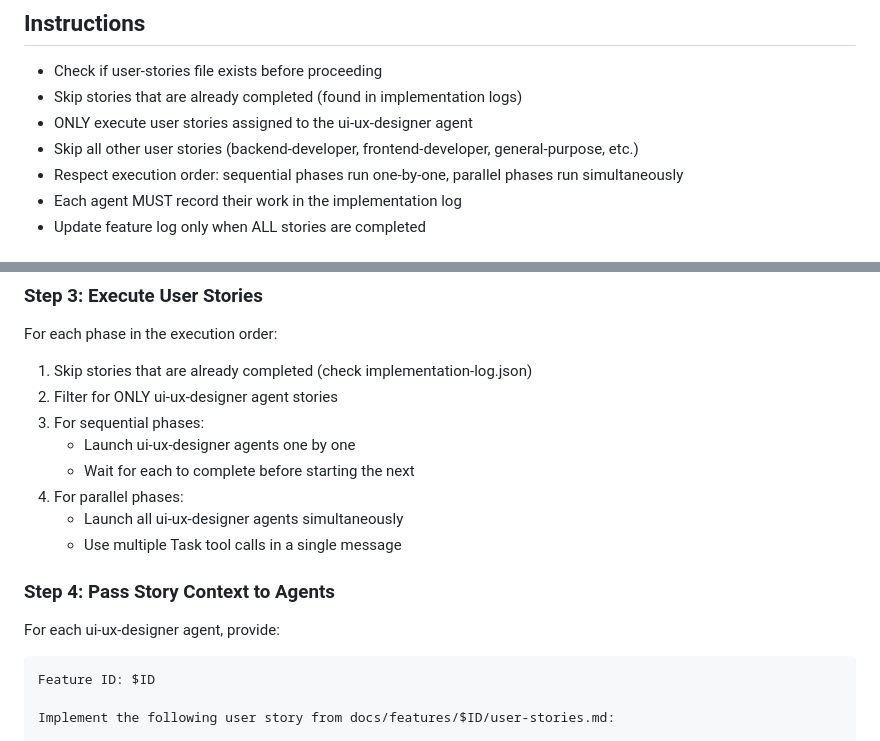
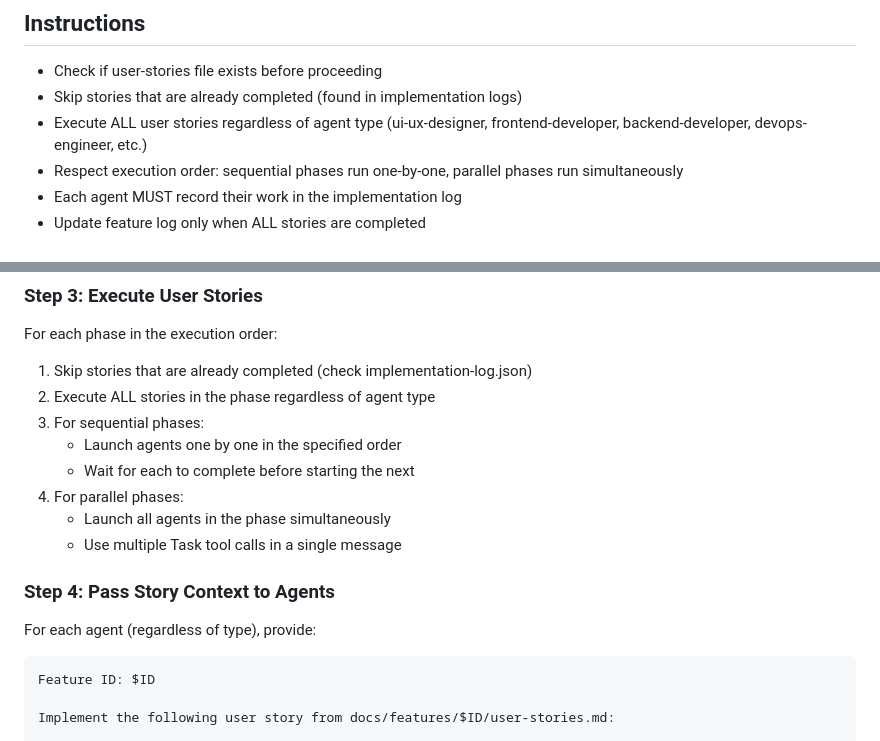
Before and after one commit to EdenCoNz/architecture, a Markdown page: .claude/commands/implement.md, 2 parts joined by grey strips. Rendered like a GitHub page.

````diff
--- a/.claude/commands/implement.md
+++ b/.claude/commands/implement.md
@@ -22,8 +22,7 @@ Execute user stories for a specific feature by launching appropriate agents in t
 
 - Check if user-stories file exists before proceeding
 - Skip stories that are already completed (found in implementation logs)
-- ONLY execute user stories assigned to the ui-ux-designer agent
-- Skip all other user stories (backend-developer, frontend-developer, general-purpose, etc.)
+- Execute ALL user stories regardless of agent type (ui-ux-designer, frontend-developer, backend-developer, devops-engineer, etc.)
 - Respect execution order: sequential phases run one-by-one, parallel phases run simultaneously
 - Each agent MUST record their work in the implementation log
 - Update feature log only when ALL stories are completed
@@ -47,17 +46,17 @@ Execute user stories for a specific feature by launching appropriate agents in t
 For each phase in the execution order:
 
 1. Skip stories that are already completed (check implementation-log.json)
-2. Filter for ONLY ui-ux-designer agent stories
+2. Execute ALL stories in the phase regardless of agent type
 3. For sequential phases:
-   - Launch ui-ux-designer agents one by one
+   - Launch agents one by one in the specified order
    - Wait for each to complete before starting the next
 4. For parallel phases:
-   - Launch all ui-ux-designer agents simultaneously
+   - Launch all agents in the phase simultaneously
    - Use multiple Task tool calls in a single message
 
 ### Step 4: Pass Story Context to Agents
 
-For each ui-ux-designer agent, provide:
+For each agent (regardless of type), provide:
 
 ```
 Feature ID: $ID
````
